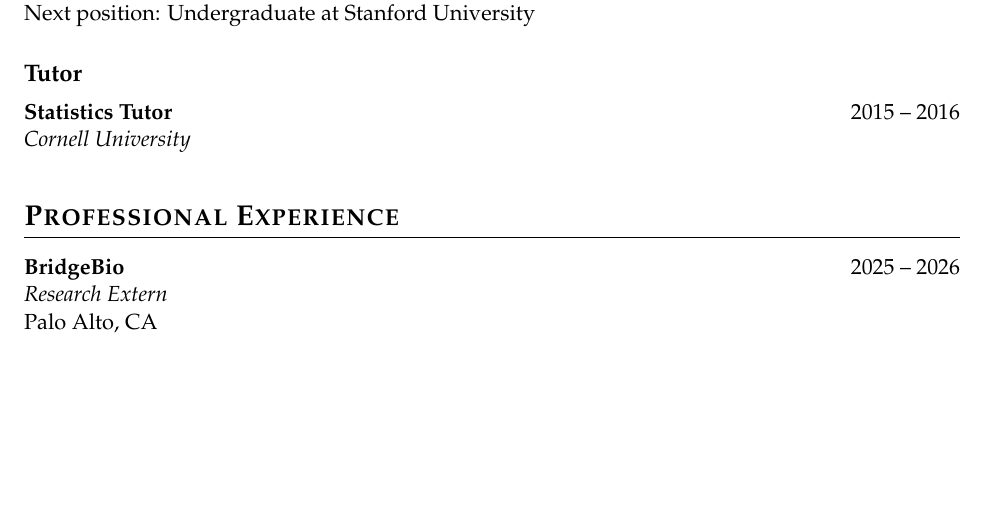
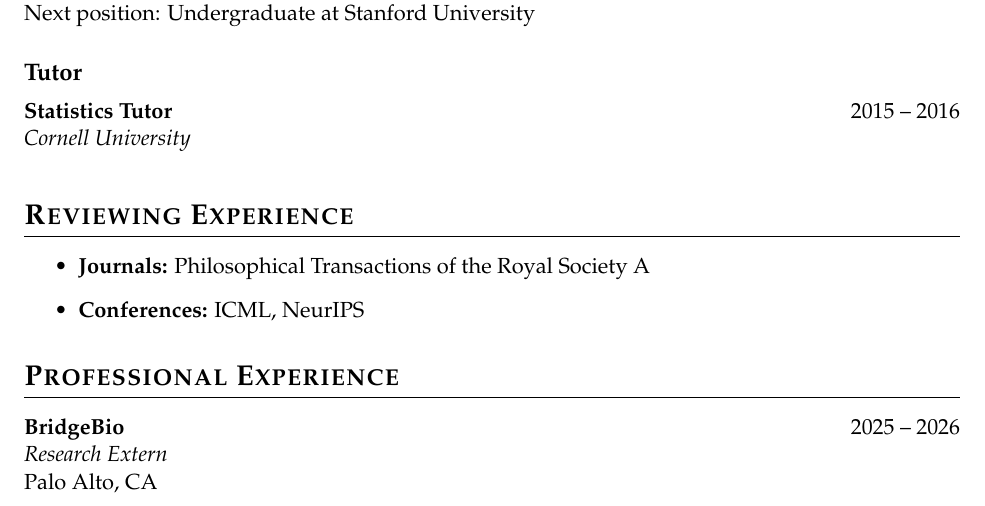
Before and after one commit to ctcovington/ctcovington.github.io, a LaTeX CV (cv/cv.tex): part of page 2 of 3, cut so that both start at the same text, the shorter picture padded with empty space. Compiled offline with pdfLaTeX.

Commit message:
add reviewing

```diff
--- a/cv/cv.tex
+++ b/cv/cv.tex
@@ -146,6 +146,12 @@
     {Cornell University}
     {}
 
+\section{Reviewing Experience}
+\begin{itemize}
+    \item \textbf{Journals:} Philosophical Transactions of the Royal Society A
+    \item \textbf{Conferences:} ICML, NeurIPS
+\end{itemize}
+
 % --- PROFESSIONAL EXPERIENCE ---
 \section{Professional Experience}
 
```
Also changed, not shown: cv/cv.pdf, 1 other file.
